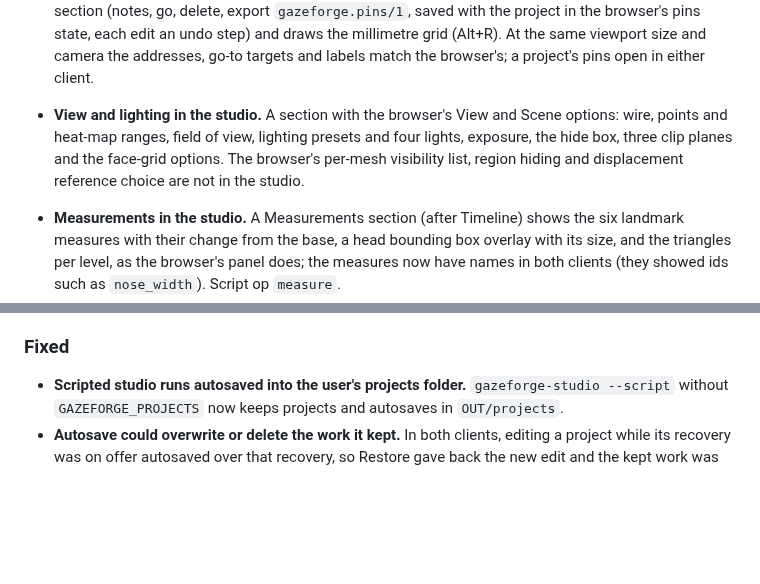
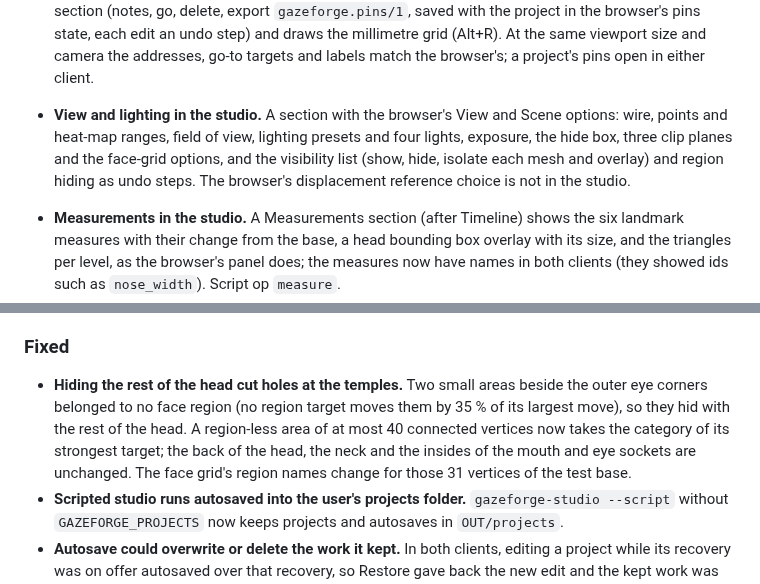
Before and after one commit to cankarakuzulu/GazeForge, a Markdown page: CHANGELOG.md, 2 parts joined by grey strips. Rendered like a GitHub page; blank space fills up the shorter version.

Commit message:
[dev] Changelog: studio visibility and regions, the temple region fix
Assisted-by: Sol

```diff
--- a/CHANGELOG.md
+++ b/CHANGELOG.md
@@ -16,7 +16,8 @@ open, with its last measurement, rather than left out.
   browser's; a project's pins open in either client.
 - **View and lighting in the studio.** A section with the browser's View and Scene options: wire, points and heat-map
   ranges, field of view, lighting presets and four lights, exposure, the hide box, three clip planes and the face-grid
-  options. The browser's per-mesh visibility list, region hiding and displacement reference choice are not in the studio.
+  options, and the visibility list (show, hide, isolate each mesh and overlay) and region hiding as undo steps. The
+  browser's displacement reference choice is not in the studio.
 - **Measurements in the studio.** A Measurements section (after Timeline) shows the six landmark measures with their
   change from the base, a head bounding box overlay with its size, and the triangles per level, as the browser's panel
   does; the measures now have names in both clients (they showed ids such as `nose_width`). Script op `measure`.
@@ -318,6 +319,11 @@ open, with its last measurement, rather than left out.
 
 ### Fixed
 
+- **Hiding the rest of the head cut holes at the temples.** Two small areas beside the outer eye corners belonged to
+  no face region (no region target moves them by 35 % of its largest move), so they hid with the rest of the head. A
+  region-less area of at most 40 connected vertices now takes the category of its strongest target; the back of the
+  head, the neck and the insides of the mouth and eye sockets are unchanged. The face grid's region names change for
+  those 31 vertices of the test base.
 - **Scripted studio runs autosaved into the user's projects folder.** `gazeforge-studio --script` without
   `GAZEFORGE_PROJECTS` now keeps projects and autosaves in `OUT/projects`.
 - **Autosave could overwrite or delete the work it kept.** In both clients, editing a project while its recovery was
```
